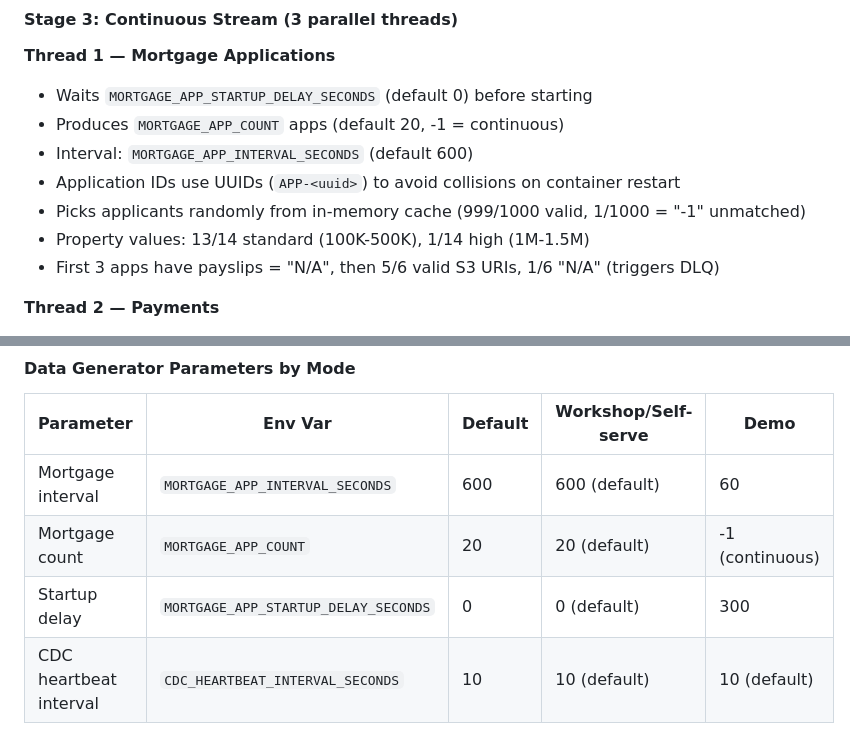
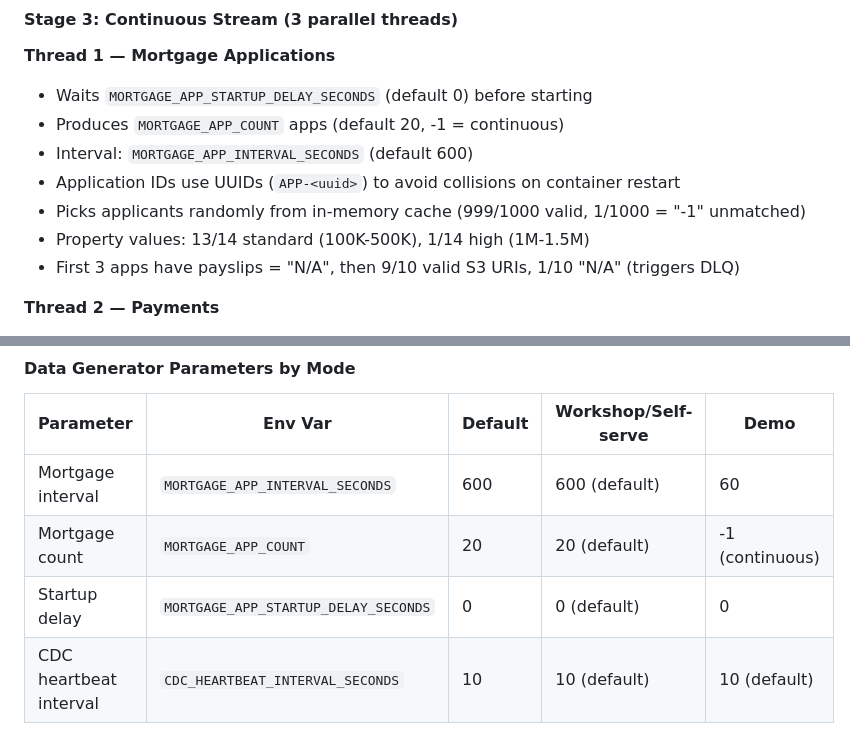
Before and after one commit to confluentinc/workshop-mortgage-underwriting-agentic-system, a Markdown page: CLAUDE.md, 2 parts joined by grey strips. Drawn GitHub-style.

Commit message:
docs: update CLAUDE.md for DLQ rate and startup delay changes
DLQ payslip rate: 1/6 → 1/10. Demo startup delay: 300s → 0.

Co-Authored-By: Claude Opus 4.6 (1M context) <noreply@anthropic.com>

```diff
--- a/CLAUDE.md
+++ b/CLAUDE.md
@@ -81,7 +81,7 @@ lab2/                      # Lab 2 instructions: AI agents for risk assessment +
 - Application IDs use UUIDs (`APP-<uuid>`) to avoid collisions on container restart
 - Picks applicants randomly from in-memory cache (999/1000 valid, 1/1000 = "-1" unmatched)
 - Property values: 13/14 standard (100K-500K), 1/14 high (1M-1.5M)
-- First 3 apps have payslips = "N/A", then 5/6 valid S3 URIs, 1/6 "N/A" (triggers DLQ)
+- First 3 apps have payslips = "N/A", then 9/10 valid S3 URIs, 1/10 "N/A" (triggers DLQ)
 
 **Thread 2 — Payments**
 - Starts immediately, runs forever, no cap
@@ -100,7 +100,7 @@ lab2/                      # Lab 2 instructions: AI agents for risk assessment +
 |-----------|---------|---------|---------------------|------|
 | Mortgage interval | `MORTGAGE_APP_INTERVAL_SECONDS` | 600 | 600 (default) | 60 |
 | Mortgage count | `MORTGAGE_APP_COUNT` | 20 | 20 (default) | -1 (continuous) |
-| Startup delay | `MORTGAGE_APP_STARTUP_DELAY_SECONDS` | 0 | 0 (default) | 300 |
+| Startup delay | `MORTGAGE_APP_STARTUP_DELAY_SECONDS` | 0 | 0 (default) | 0 |
 | CDC heartbeat interval | `CDC_HEARTBEAT_INTERVAL_SECONDS` | 10 | 10 (default) | 10 (default) |
 
 Workshop uses defaults via `local-datagen` module. Self-serve uses defaults via `ecs-datagen` module. Demo mode overrides values in `ecs-datagen` module call in `demo_mode/main.tf`.
```
